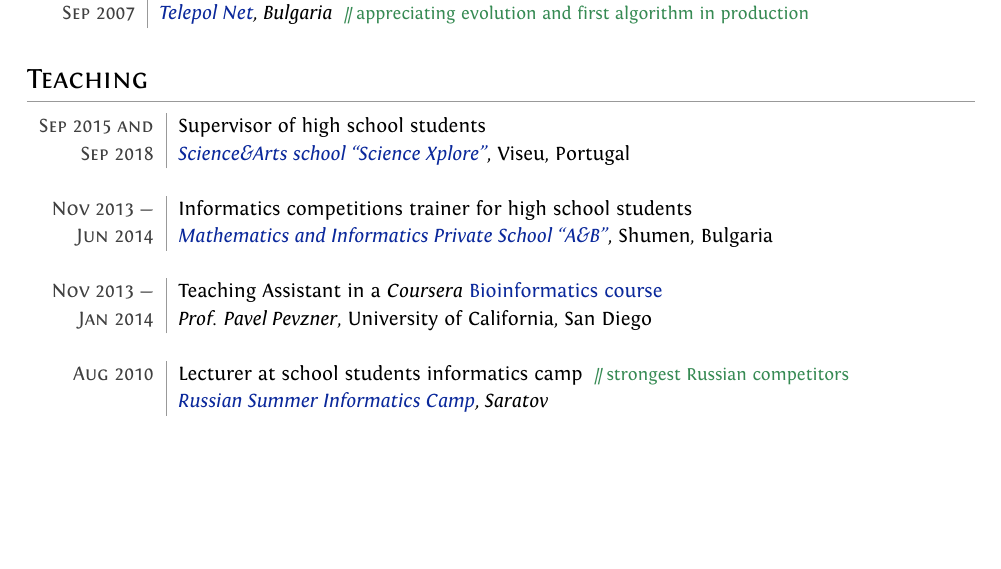
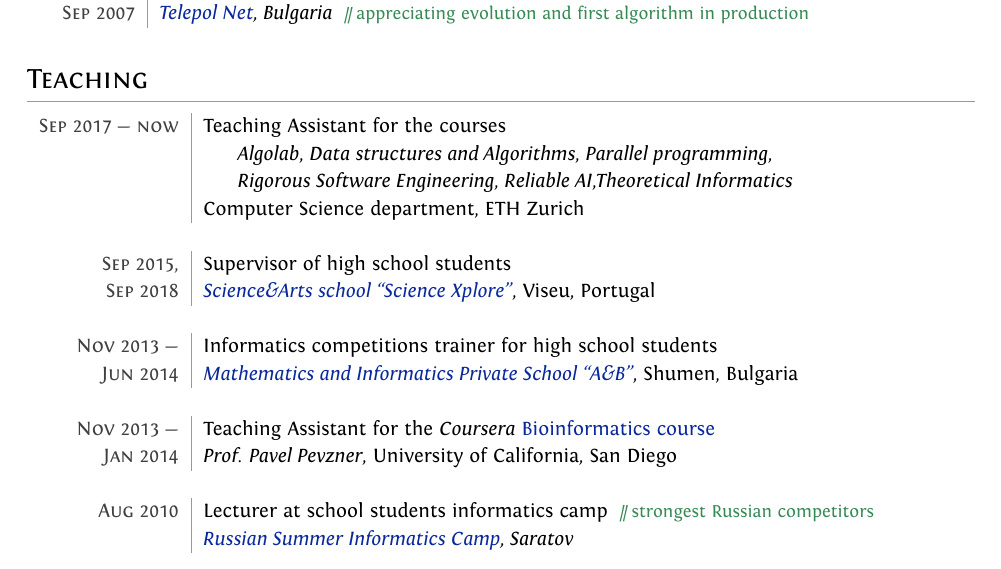
Before and after one commit to pesho-ivanov/cv, a LaTeX CV (CV-Petar-Ivanov.tex): part of page 2 of 3, cut so that both start at the same text, the shorter picture padded with empty space. Compiled offline with XeLaTeX.

Commit message:
TA in ETH

```diff
--- a/CV-Petar-Ivanov.tex
+++ b/CV-Petar-Ivanov.tex
@@ -241,7 +241,14 @@
 \mysect{Teaching}{
 \vspace{2mm}\begin{tabular}{r!{\myline}p{14cm}}
         %\multicolumn{2}{c}{}\\
-        \mydate{Sep 2015 and}       &   Supervisor of high school students\\
+        \mydate{Sep 2017 --- now}   &   Teaching Assistant for the courses\\
+                                    &   \hspace{5mm} \textit{Algolab}, \textit{Data structures and Algorithms}, \textit{Parallel programming}, \\
+                                    &   \hspace{5mm} \textit{Rigorous Software Engineering}, \textit{Reliable AI},\textit{Theoretical Informatics}\\
+%                                        \comment{leading an evolutional computational project}\\
+                                    &   Computer Science department, ETH Zurich\\
+
+        \multicolumn{2}{c}{}\\
+        \mydate{Sep 2015,}          &   Supervisor of high school students\\
 %                                        \comment{leading an evolutional computational project}\\
         \mydate{Sep 2018}           &   \textit{\href{http://www.sciencexplore.org/}{Science\&Arts school ``Science Xplore''}}, Viseu, Portugal\\
 
@@ -251,7 +258,7 @@
         \mydate{Jun 2014}           &   \textit{\href{http://ab-bg.com/}{Mathematics and Informatics Private School ``A\&B''}}, Shumen, Bulgaria\\
 
         \multicolumn{2}{c}{}\\
-        \mydate{Nov 2013 ---}       &   Teaching Assistant in a \textit{Coursera} \href{https://www.coursera.org/course/bioinformatics}{Bioinformatics course}\\
+        \mydate{Nov 2013 ---}       &   Teaching Assistant for the \textit{Coursera} \href{https://www.coursera.org/course/bioinformatics}{Bioinformatics course}\\
 %                                        \comment{lectures editing, forum explanations}\\
         \mydate{Jan 2014}           &   \textit{Prof. Pavel Pevzner}, University of California, San Diego\\
 
@@ -261,7 +268,7 @@
                                     &   \textit{\href{http://lksh.ru/}{Russian Summer Informatics Camp}, Saratov}\\
 
         \multicolumn{2}{c}{}\\
-        \mydate{Mar 2008 ---}       &   Teaching Assistant in ``Design and Analysis of Algorithms'' course\\
+        \mydate{Mar 2008 ---}       &   Teaching Assistant for ``Design and Analysis of Algorithms'' course\\
 %                                        \comment{led seminars to a group of 20 people}\\
         \mydate{Jun 2009}           &   \textit{Faculty of mathematics and informatics, Sofia University}, Bulgaria\\
 
```
Also changed, not shown: CV-Petar-Ivanov.pdf.
